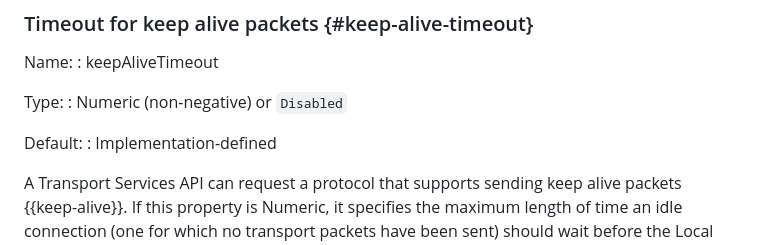
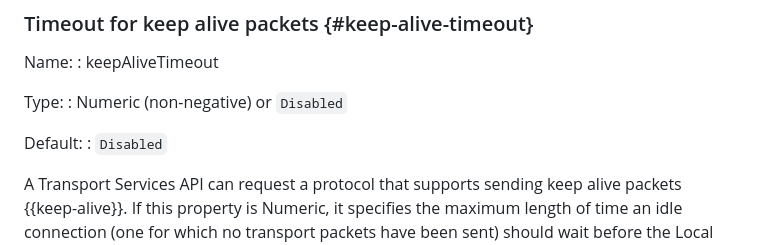
Before and after one commit to ietf-tapswg/api-drafts, a Markdown page: draft-ietf-taps-interface.md, the part around the change. GitHub-like rendering.

Commit message:
Closes #1094.

```diff
--- a/draft-ietf-taps-interface.md
+++ b/draft-ietf-taps-interface.md
@@ -2080,7 +2080,7 @@ Type:
 : Numeric (non-negative) or `Disabled`
 
 Default:
-: Implementation-defined
+: `Disabled`
 
 A Transport Services API can request a protocol that supports sending keep alive packets {{keep-alive}}.
 If this property is Numeric, it specifies the maximum length of time an idle connection (one for which no transport
```
